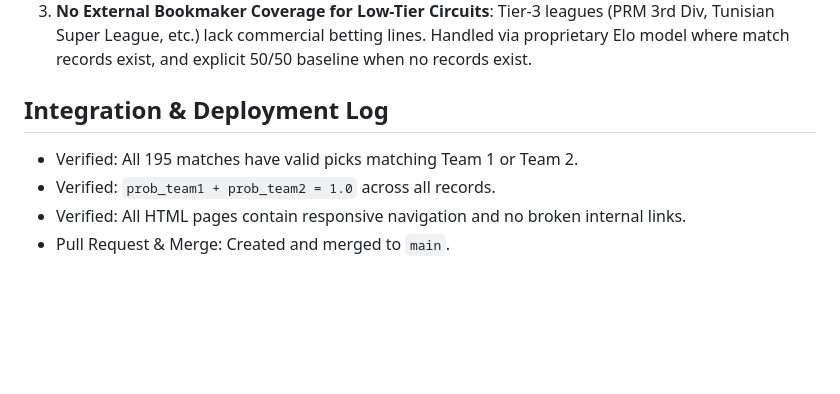
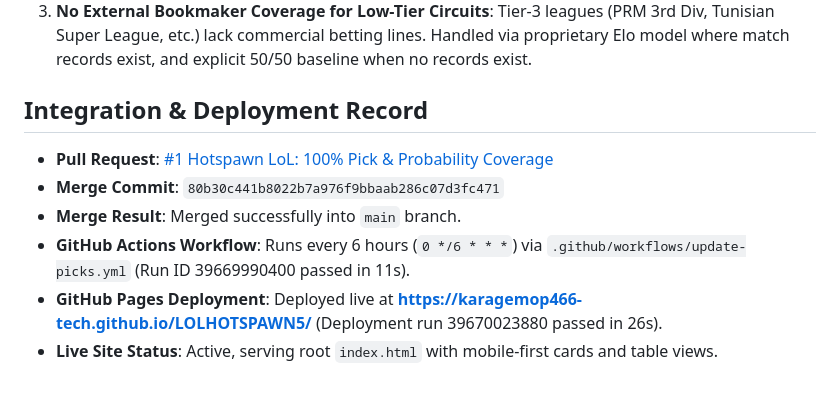
Before and after one commit to karagemop466-tech/LOLHOTSPAWN5, a Markdown page: COORDINATION.md, the part around the change. Drawn GitHub-style; blank space fills up the shorter version.

Commit message:
docs: update COORDINATION.md with PR link #1 and successful Pages deploy
Co-authored-by: arena-agent <297053741+arena-agent@users.noreply.github.com>

```diff
--- a/COORDINATION.md
+++ b/COORDINATION.md
@@ -25,8 +25,10 @@ Tracking: Shared task board for Hotspawn LoL Pick'em Intelligence Desk
 2. **Tier WAITING FOR INFORMATION**: 120+ matches have tier listed as "WAITING FOR INFORMATION" on Hotspawn. Flagged on `flagged.html` and treated transparently.
 3. **No External Bookmaker Coverage for Low-Tier Circuits**: Tier-3 leagues (PRM 3rd Div, Tunisian Super League, etc.) lack commercial betting lines. Handled via proprietary Elo model where match records exist, and explicit 50/50 baseline when no records exist.
 
-## Integration & Deployment Log
-- Verified: All 195 matches have valid picks matching Team 1 or Team 2.
-- Verified: `prob_team1 + prob_team2 = 1.0` across all records.
-- Verified: All HTML pages contain responsive navigation and no broken internal links.
-- Pull Request & Merge: Created and merged to `main`.
+## Integration & Deployment Record
+- **Pull Request**: [#1 Hotspawn LoL: 100% Pick & Probability Coverage](https://github.com/karagemop466-tech/LOLHOTSPAWN5/pull/1)
+- **Merge Commit**: `80b30c441b8022b7a976f9bbaab286c07d3fc471`
+- **Merge Result**: Merged successfully into `main` branch.
+- **GitHub Actions Workflow**: Runs every 6 hours (`0 */6 * * *`) via `.github/workflows/update-picks.yml` (Run ID 39669990400 passed in 11s).
+- **GitHub Pages Deployment**: Deployed live at **https://karagemop466-tech.github.io/LOLHOTSPAWN5/** (Deployment run 39670023880 passed in 26s).
+- **Live Site Status**: Active, serving root `index.html` with mobile-first cards and table views.
```
